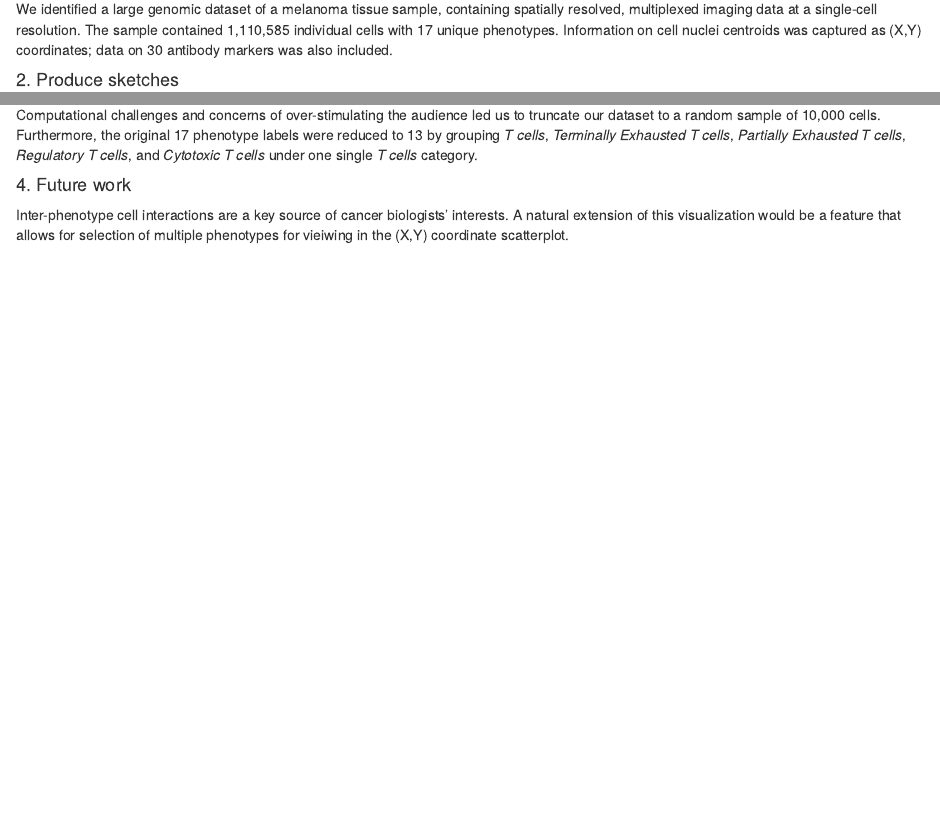
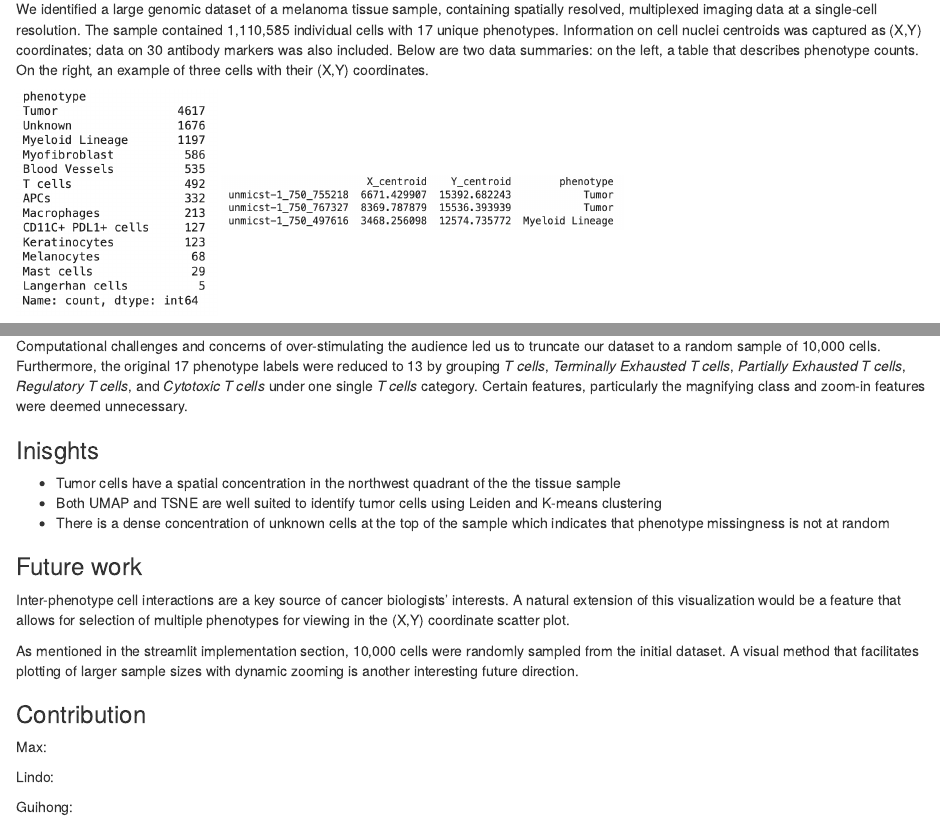
Before and after one commit to cwanlab/GeoCell, an R Markdown document (process_book.Rmd): the page in a window 1100 px wide, from 180 px down, and a second part further down, joined at a grey line. The pictures show the output file process_book.html that the author committed with the source, opened offline.

Commit message:
project book updates

```diff
--- a/process_book.Rmd
+++ b/process_book.Rmd
@@ -8,7 +8,10 @@ author:
 
 #### 1. Identify a dataset
 
-We identified a large genomic dataset of a melanoma tissue sample, containing spatially resolved, multiplexed imaging data at a single-cell resolution. The sample contained 1,110,585 individual cells with 17 unique phenotypes. Information on cell nuclei centroids was captured as (X,Y) coordinates; data on 30 antibody markers was also included.
+We identified a large genomic dataset of a melanoma tissue sample, containing spatially resolved, multiplexed imaging data at a single-cell resolution. The sample contained 1,110,585 individual cells with 17 unique phenotypes. Information on cell nuclei centroids was captured as (X,Y) coordinates; data on 30 antibody markers was also included. Below are two data summaries: on the left, a table that describes phenotype counts. On the right, an example of three cells with their (X,Y) coordinates.
+
+<img src="figures/DataPhenotypes.png" alt="Phenotype Counts" width="200"/>
+<img src="figures/DataStructure.png" alt="Data Structure" width="400"/>
 
 #### 2. Produce sketches
 
@@ -20,8 +23,24 @@ Antibody marker data can be dimensionally reduced using techniques such as TSNE
 
 #### 3. Streamlit implementation
 
-Computational challenges and concerns of over-stimulating the audience led us to truncate our dataset to a random sample of 10,000 cells. Furthermore, the original 17 phenotype labels were reduced to 13 by grouping *T cells*, *Terminally Exhausted T cells*, *Partially Exhausted T cells*, *Regulatory T cells*, and *Cytotoxic T cells* under one single *T cells* category.
+Computational challenges and concerns of over-stimulating the audience led us to truncate our dataset to a random sample of 10,000 cells. Furthermore, the original 17 phenotype labels were reduced to 13 by grouping *T cells*, *Terminally Exhausted T cells*, *Partially Exhausted T cells*, *Regulatory T cells*, and *Cytotoxic T cells* under one single *T cells* category. Certain features, particularly the magnifying class and zoom-in features were deemed unnecessary.
 
-#### 4. Future work
+### Inisghts
 
-Inter-phenotype cell interactions are a key source of cancer biologists' interests. A natural extension of this visualization would be a feature that allows for selection of multiple phenotypes for vieiwing in the (X,Y) coordinate scatterplot.
+* Tumor cells have a spatial concentration in the northwest quadrant of the the tissue sample
+* Both UMAP and TSNE are well suited to identify tumor cells using Leiden and K-means clustering
+* There is a dense concentration of unknown cells at the top of the sample which indicates that phenotype missingness is not at random
+
+### Future work
+
+Inter-phenotype cell interactions are a key source of cancer biologists' interests. A natural extension of this visualization would be a feature that allows for selection of multiple phenotypes for viewing in the (X,Y) coordinate scatter plot.
+
+As mentioned in the streamlit implementation section, 10,000 cells were randomly sampled from the initial dataset. A visual method that facilitates plotting of larger sample sizes with dynamic zooming is another interesting future direction.
+
+### Contribution
+
+Max:
+
+Lindo:
+
+Guihong:
```
Also changed, not shown: figures/DataPhenotypes.png (added), figures/DataStructure.png (added), process_book.html.
